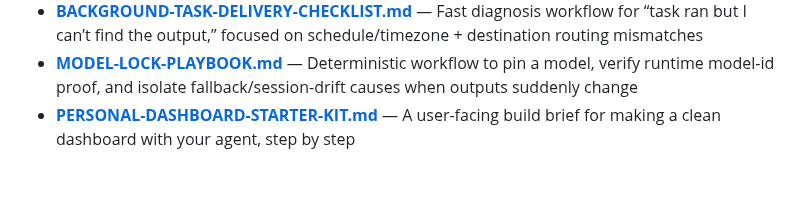
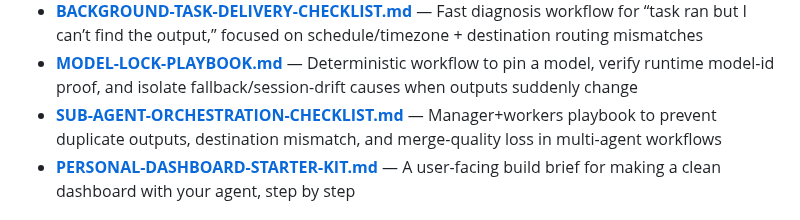
Before and after one commit to heyron-ai/agent-library, a Markdown page: README.md, the part around the change. Drawn GitHub-style; blank space fills up the shorter version.

Commit message:
Add sub-agent orchestration checklist template

```diff
--- a/README.md
+++ b/README.md
@@ -83,6 +83,7 @@ Battle-tested workspace files to get started fast:
 - **[SOUL-CHANGE-VERIFICATION.md](templates/SOUL-CHANGE-VERIFICATION.md)** — Deterministic verification flow for “I updated SOUL.md but behavior didn’t change” (file/path proof, fresh-session test, and escalation packet)
 - **[BACKGROUND-TASK-DELIVERY-CHECKLIST.md](templates/BACKGROUND-TASK-DELIVERY-CHECKLIST.md)** — Fast diagnosis workflow for “task ran but I can’t find the output,” focused on schedule/timezone + destination routing mismatches
 - **[MODEL-LOCK-PLAYBOOK.md](templates/MODEL-LOCK-PLAYBOOK.md)** — Deterministic workflow to pin a model, verify runtime model-id proof, and isolate fallback/session-drift causes when outputs suddenly change
+- **[SUB-AGENT-ORCHESTRATION-CHECKLIST.md](templates/SUB-AGENT-ORCHESTRATION-CHECKLIST.md)** — Manager+workers playbook to prevent duplicate outputs, destination mismatch, and merge-quality loss in multi-agent workflows
 - **[PERSONAL-DASHBOARD-STARTER-KIT.md](templates/PERSONAL-DASHBOARD-STARTER-KIT.md)** — A user-facing build brief for making a clean dashboard with your agent, step by step
 
 ## 🔧 Fix Scripts
```
Also changed, not shown: templates/SUB-AGENT-ORCHESTRATION-CHECKLIST.md (added, +131 -0 lines).
